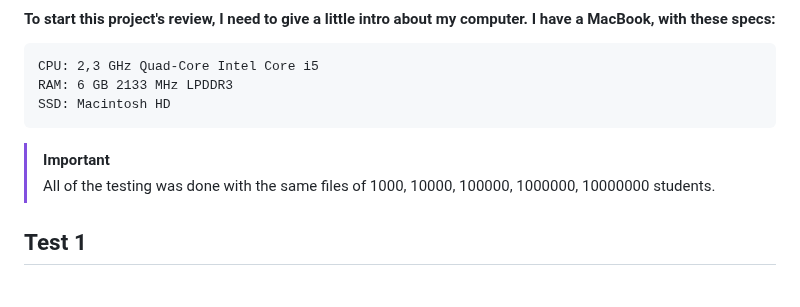
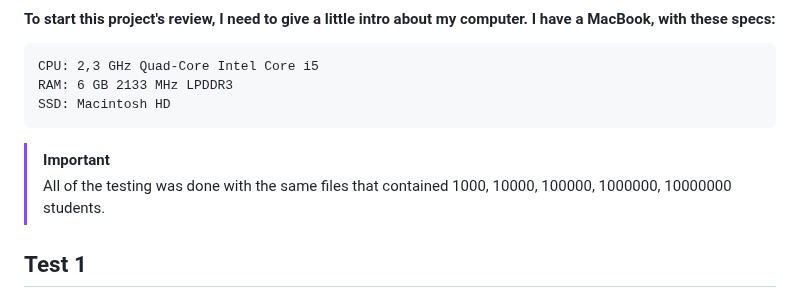
Before and after one commit to D4NSER/LaboratorinisNr3, a Markdown page: README.md, the part around the change. Drawn GitHub-style.

```diff
--- a/README.md
+++ b/README.md
@@ -7,7 +7,7 @@ This is a repository for my VU study subject Objective Programming
     RAM: 6 GB 2133 MHz LPDDR3
     SSD: Macintosh HD
 > [!IMPORTANT]
-> All of the testing was done with the same files of 1000, 10000, 100000, 1000000, 10000000 students.
+> All of the testing was done with the same files that contained 1000, 10000, 100000, 1000000, 10000000 students.
 
 ## Test 1
 ### Vector
```
